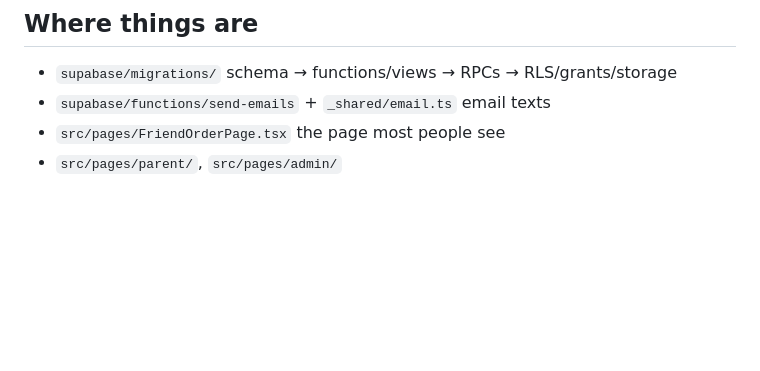
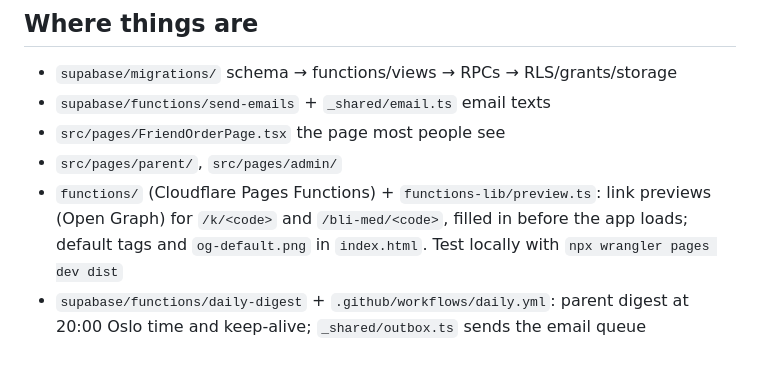
Before and after one commit to dbugger85/produgnad, a Markdown page: CLAUDE.md, the part around the change. Drawn GitHub-style; blank space fills up the shorter version.

Commit message:
Link previews for shared links (Cloudflare Pages Functions), default preview picture; large product pictures as JPEG
Co-Authored-By: Claude Opus 5.5 <noreply@anthropic.com>

```diff
--- a/CLAUDE.md
+++ b/CLAUDE.md
@@ -27,3 +27,5 @@ Read `docs/brief.md` (the spec) and `docs/plan.md` (approved plan, decisions log
 - `supabase/functions/send-emails` + `_shared/email.ts` email texts
 - `src/pages/FriendOrderPage.tsx` the page most people see
 - `src/pages/parent/`, `src/pages/admin/`
+- `functions/` (Cloudflare Pages Functions) + `functions-lib/preview.ts`: link previews (Open Graph) for `/k/<code>` and `/bli-med/<code>`, filled in before the app loads; default tags and `og-default.png` in `index.html`. Test locally with `npx wrangler pages dev dist`
+- `supabase/functions/daily-digest` + `.github/workflows/daily.yml`: parent digest at 20:00 Oslo time and keep-alive; `_shared/outbox.ts` sends the email queue
```
Also changed, not shown: docs/plan.md (+2 -1 lines), public/og-default.png (added), 6 other files.
